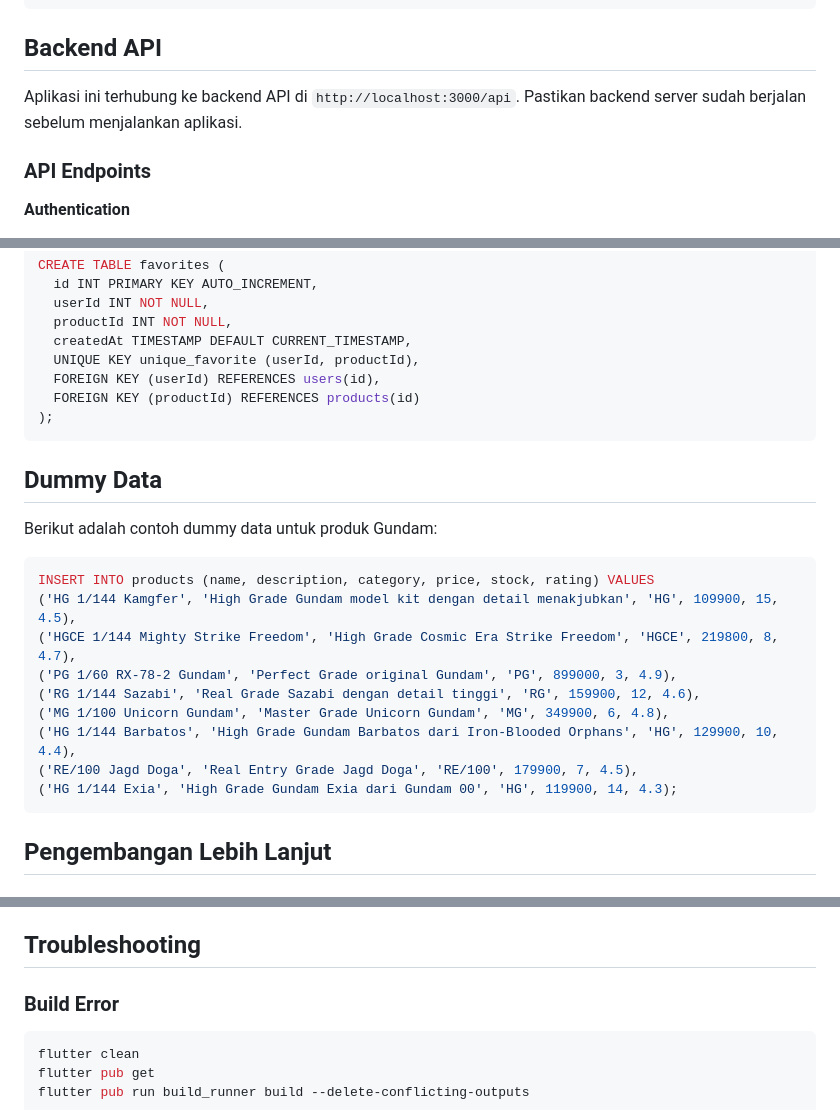
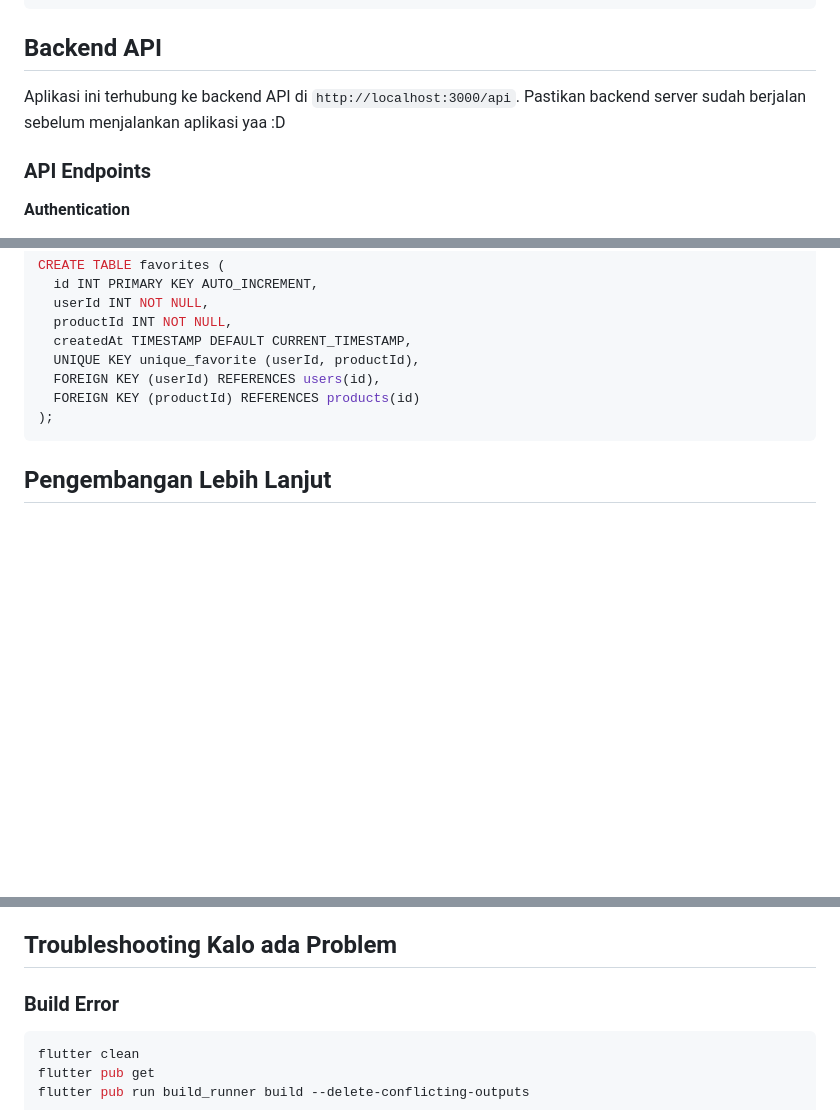
Before and after one commit to stashkill/gunplazone, a Markdown page: README.md, 3 parts joined by grey strips. Drawn GitHub-style; blank space fills up the shorter version.

````diff
--- a/README.md
+++ b/README.md
@@ -105,7 +105,7 @@ flutter run -d web
 
 ## Backend API
 
-Aplikasi ini terhubung ke backend API di `http://localhost:3000/api`. Pastikan backend server sudah berjalan sebelum menjalankan aplikasi.
+Aplikasi ini terhubung ke backend API di `http://localhost:3000/api`. Pastikan backend server sudah berjalan sebelum menjalankan aplikasi yaa :D
 
 ### API Endpoints
 
@@ -220,22 +220,6 @@ CREATE TABLE favorites (
 );
 ```
 
-## Dummy Data
-
-Berikut adalah contoh dummy data untuk produk Gundam:
-
-```sql
-INSERT INTO products (name, description, category, price, stock, rating) VALUES
-('HG 1/144 Kamgfer', 'High Grade Gundam model kit dengan detail menakjubkan', 'HG', 109900, 15, 4.5),
-('HGCE 1/144 Mighty Strike Freedom', 'High Grade Cosmic Era Strike Freedom', 'HGCE', 219800, 8, 4.7),
-('PG 1/60 RX-78-2 Gundam', 'Perfect Grade original Gundam', 'PG', 899000, 3, 4.9),
-('RG 1/144 Sazabi', 'Real Grade Sazabi dengan detail tinggi', 'RG', 159900, 12, 4.6),
-('MG 1/100 Unicorn Gundam', 'Master Grade Unicorn Gundam', 'MG', 349900, 6, 4.8),
-('HG 1/144 Barbatos', 'High Grade Gundam Barbatos dari Iron-Blooded Orphans', 'HG', 129900, 10, 4.4),
-('RE/100 Jagd Doga', 'Real Entry Grade Jagd Doga', 'RE/100', 179900, 7, 4.5),
-('HG 1/144 Exia', 'High Grade Gundam Exia dari Gundam 00', 'HG', 119900, 14, 4.3);
-```
-
 ## Pengembangan Lebih Lanjut
 
 ### TODO
@@ -248,7 +232,7 @@ INSERT INTO products (name, description, category, price, stock, rating) VALUES
 - [ ] Analytics dan tracking
 - [ ] Offline mode dengan sync
 
-## Troubleshooting
+## Troubleshooting Kalo ada Problem
 
 ### Build Error
 ```bash
````
